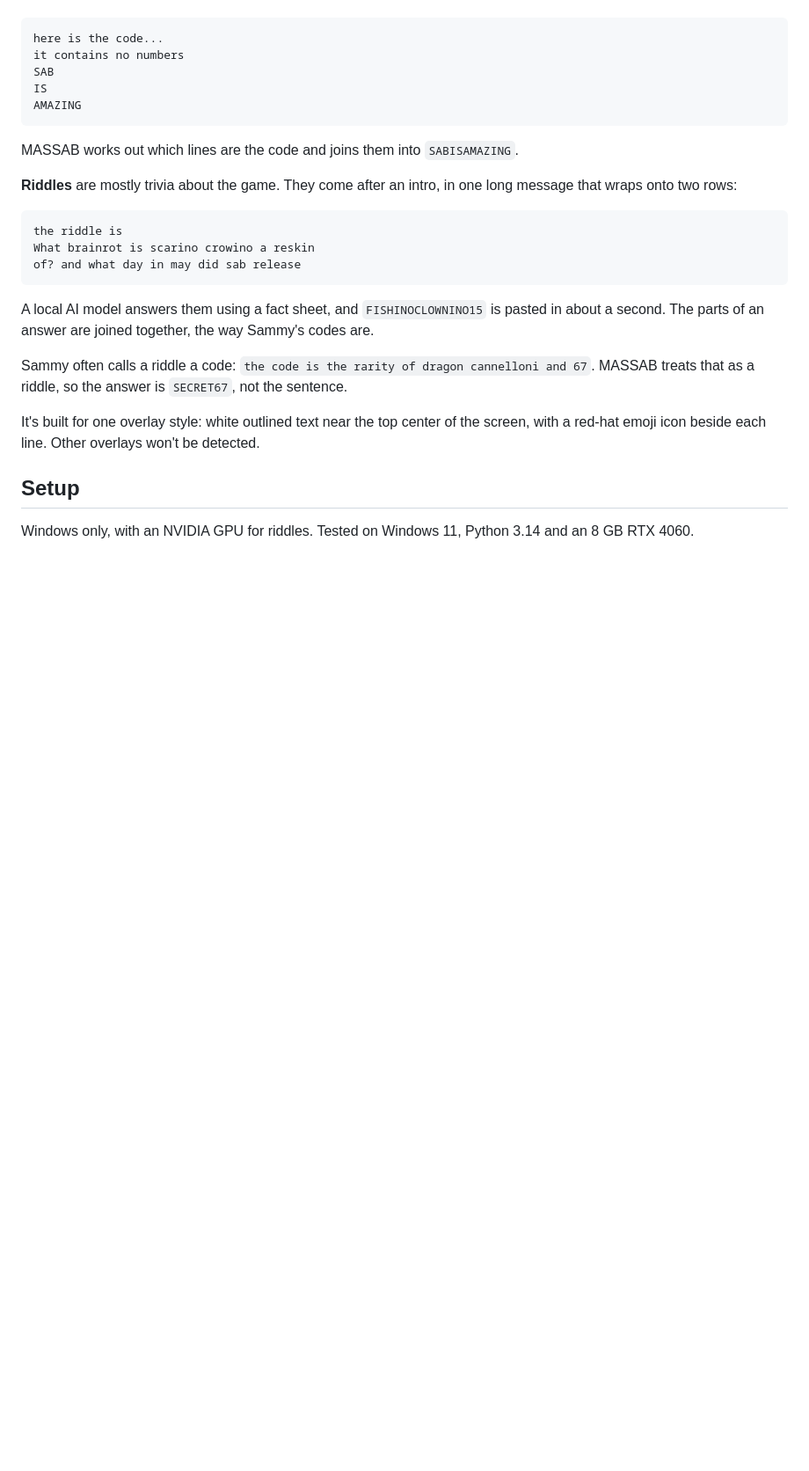
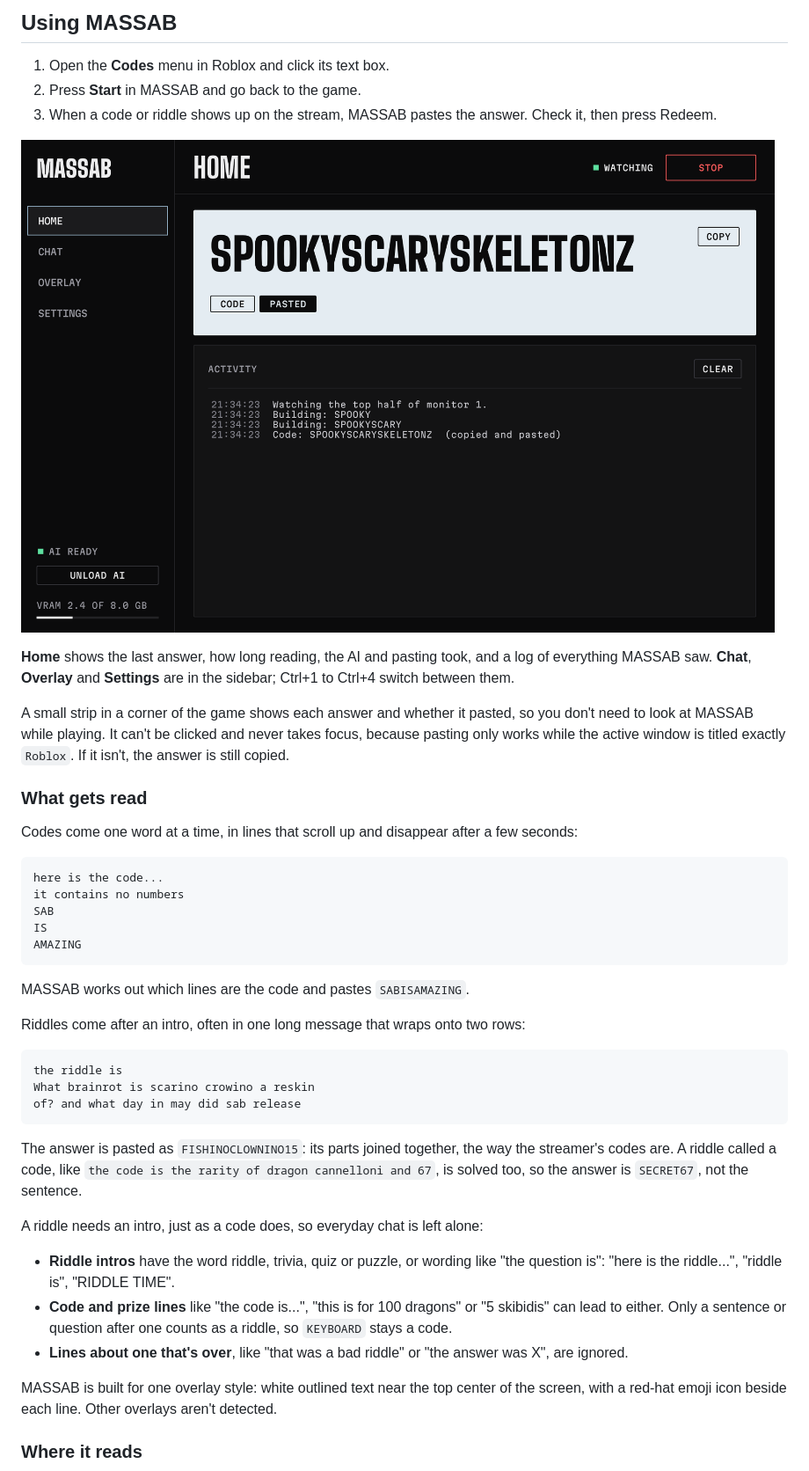
Before and after one commit to HighSkai/MASSAB, a Markdown page: README.md, the part around one of its changes. Shown at 88% size. GitHub-like rendering; pictures changed too: docs/home-code.png (added); blank space fills up the shorter version.

````diff
--- a/README.md
+++ b/README.md
@@ -6,3 +59,18 @@ Reads promo codes and solves riddles off a Roblox overlay in real time, then cop
+## Using MASSAB
+
+1. Open the **Codes** menu in Roblox and click its text box.
+2. Press **Start** in MASSAB and go back to the game.
+3. When a code or riddle shows up on the stream, MASSAB pastes the answer. Check it, then press Redeem.
+
+![MASSAB after pasting a code](docs/home-code.png)
+
+**Home** shows the last answer, how long reading, the AI and pasting took, and a log of everything MASSAB saw. **Chat**, **Overlay** and **Settings** are in the sidebar; Ctrl+1 to Ctrl+4 switch between them.
+
+A small strip in a corner of the game shows each answer and whether it pasted, so you don't need to look at MASSAB while playing. It can't be clicked and never takes focus, because pasting only works while the active window is titled exactly `Roblox`. If it isn't, the answer is still copied.
+
+### What gets read
+
+Codes come one word at a time, in lines that scroll up and disappear after a few seconds:
 
 ```
 here is the code...
@@ -12,9 +80,9 @@ IS
 AMAZING
 ```
 
-MASSAB works out which lines are the code and joins them into `SABISAMAZING`.
+MASSAB works out which lines are the code and pastes `SABISAMAZING`.
 
-**Riddles** are mostly trivia about the game. They come after an intro, in one long message that wraps onto two rows:
+Riddles come after an intro, often in one long message that wraps onto two rows:
 
 ```
 the riddle is
@@ -22,13 +90,15 @@ What brainrot is scarino crowino a reskin
 of? and what day in may did sab release
 ```
 
-A local AI model answers them using a fact sheet, and `FISHINOCLOWNINO15` is pasted in about a second. The parts of an answer are joined together, the way Sammy's codes are.
+The answer is pasted as `FISHINOCLOWNINO15`: its parts joined together, the way the streamer's codes are. A riddle called a code, like `the code is the rarity of dragon cannelloni and 67`, is solved too, so the answer is `SECRET67`, not the sentence.
 
-Sammy often calls a riddle a code: `the code is the rarity of dragon cannelloni and 67`. MASSAB treats that as a riddle, so the answer is `SECRET67`, not the sentence.
+A riddle needs an intro, just as a code does, so everyday chat is left alone:
 
-It's built for one overlay style: white outlined text near the top center of the screen, with a red-hat emoji icon beside each line. Other overlays won't be detected.
+- **Riddle intros** have the word riddle, trivia, quiz or puzzle, or wording like "the question is": "here is the riddle...", "riddle is", "RIDDLE TIME".
+- **Code and prize lines** like "the code is...", "this is for 100 dragons" or "5 skibidis" can lead to either. Only a sentence or question after one counts as a riddle, so `KEYBOARD` stays a code.
+- **Lines about one that's over**, like "that was a bad riddle" or "the answer was X", are ignored.
 
-## Setup
+MASSAB is built for one overlay style: white outlined text near the top center of the screen, with a red-hat emoji icon beside each line. Other overlays aren't detected.
 
-Windows only, with an NVIDIA GPU for riddles. Tested on Windows 11, Python 3.14 and an 8 GB RTX 4060.
+### Where it reads
 
````
Also changed, not shown: other parts of README.md (+137 -98 lines), docs/home-riddle.png (added), docs/install-ai.png (added), docs/overlay.png (added), docs/settings.png (added), 6 other files.
